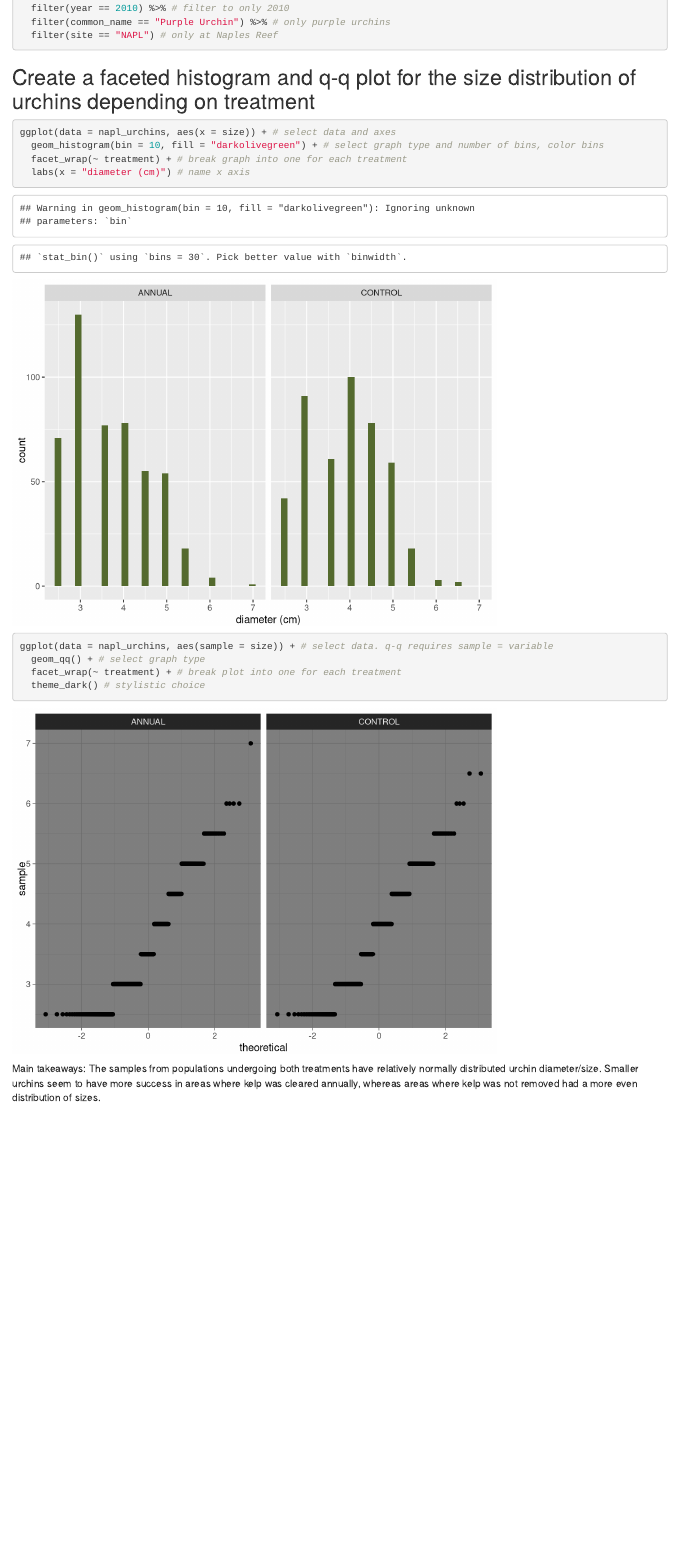
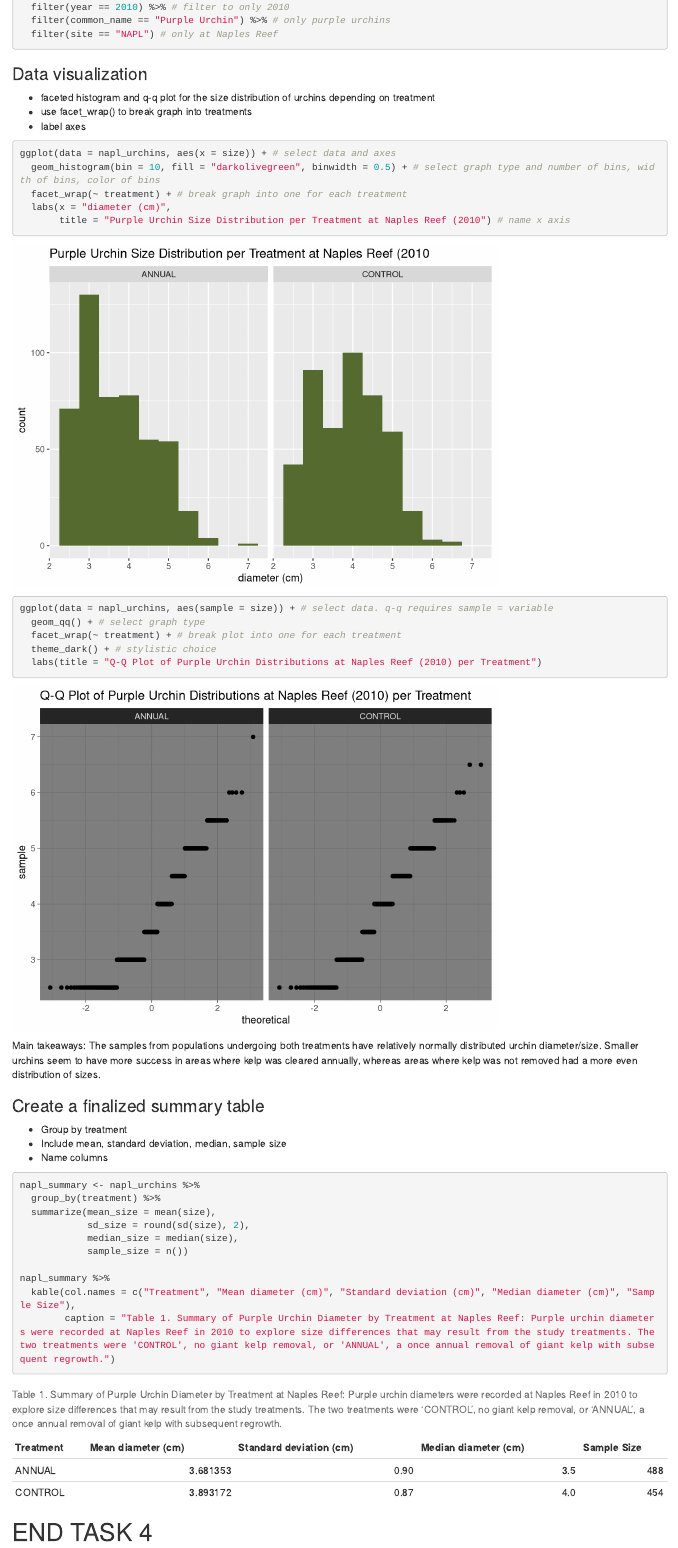
Before and after one commit to marihdec/a3-task3-task4-mh, an R Markdown document (a3_task4_mari_herbstdecortina.Rmd): the page in a window 1100 px wide, from 830 px down before the commit and from 700 px down after it, so that both start at the same text. Rendered offline with R 4.5, knitr and Pandoc, with nearby package versions; column names are cleaned by a stand-in for the janitor package.

Commit message:
minor formatting changes

````diff
--- a/a3_task4_mari_herbstdecortina.Rmd
+++ b/a3_task4_mari_herbstdecortina.Rmd
@@ -46,18 +52,45 @@ napl_urchins <- clean_urchins %>%
   filter(site == "NAPL") # only at Naples Reef
 ```
 
-## Create a faceted histogram and q-q plot for the size distribution of urchins depending on treatment
+### Data visualization
+
+- faceted histogram and q-q plot for the size distribution of urchins depending on treatment
+- use facet_wrap() to break graph into treatments
+- label axes
 
 ```{r}
 ggplot(data = napl_urchins, aes(x = size)) + # select data and axes
-  geom_histogram(bin = 10, fill = "darkolivegreen") + # select graph type and number of bins, color bins
+  geom_histogram(bin = 10, fill = "darkolivegreen", binwidth = 0.5) + # select graph type and number of bins, width of bins, color of bins
   facet_wrap(~ treatment) + # break graph into one for each treatment
-  labs(x = "diameter (cm)") # name x axis
+  labs(x = "diameter (cm)",
+       title = "Purple Urchin Size Distribution per Treatment at Naples Reef (2010") # name x axis
 
 ggplot(data = napl_urchins, aes(sample = size)) + # select data. q-q requires sample = variable
   geom_qq() + # select graph type
   facet_wrap(~ treatment) + # break plot into one for each treatment
-  theme_dark() # stylistic choice
+  theme_dark() + # stylistic choice
+  labs(title = "Q-Q Plot of Purple Urchin Distributions at Naples Reef (2010) per Treatment")
 ```
 
 Main takeaways: The samples from populations undergoing both treatments have relatively normally distributed urchin diameter/size. Smaller urchins seem to have more success in areas where kelp was cleared annually, whereas areas where kelp was not removed had a more even distribution of sizes.
+
+### Create a finalized summary table
+
+- Group by treatment
+- Include mean, standard deviation, median, sample size
+- Name columns
+
+```{r}
+napl_summary <- napl_urchins %>%
+  group_by(treatment) %>%
+  summarize(mean_size = mean(size),
+            sd_size = round(sd(size), 2),
+            median_size = median(size),
+            sample_size = n())
+
+napl_summary %>%
+  kable(col.names = c("Treatment", "Mean diameter (cm)", "Standard deviation (cm)", "Median diameter (cm)", "Sample Size"),
+        caption = "Table 1. Summary of Purple Urchin Diameter by Treatment at Naples Reef: Purple urchin diameters were recorded at Naples Reef in 2010 to explore size differences that may result from the study treatments. The two treatments were 'CONTROL', no giant kelp removal, or 'ANNUAL', a once annual removal of giant kelp with subsequent regrowth.")
+```
+
+# END TASK 4
````
Also changed, not shown: code/a3_task3_mari_herbstdecortina.Rmd (+12 -8 lines), a3_task4_mari_herbstdecortina.Rmd (18 more changed lines), 1 other file.
